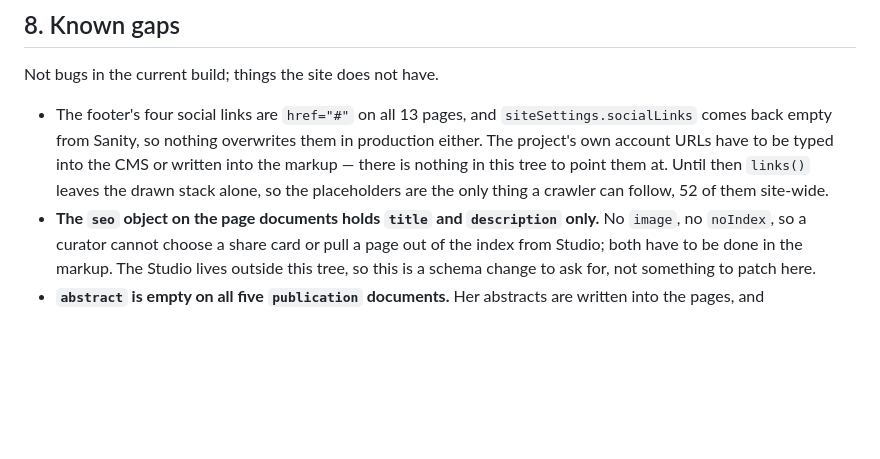
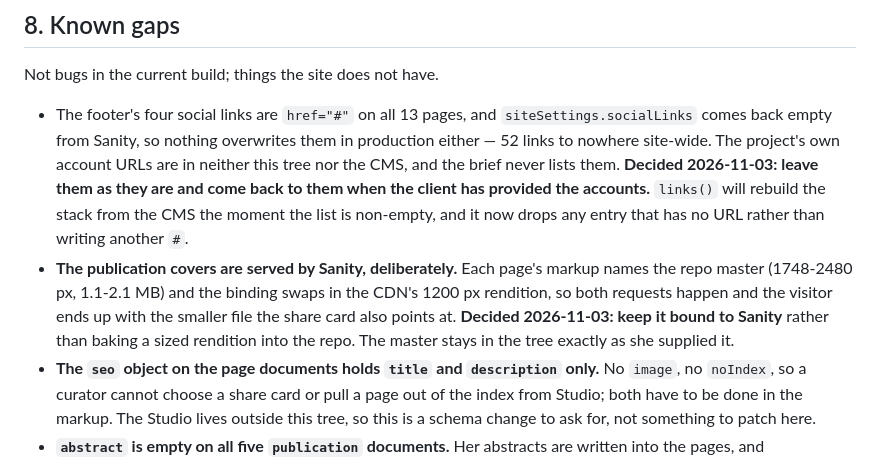
Before and after one commit to Godsway-Kwahmi/wysm, a Markdown page: SITE_MAP.md, the part around the change. Drawn GitHub-style; blank space fills up the shorter version.

Commit message:
SITE_MAP: the social placeholders and the Sanity-served covers are decisions, not oversights

```diff
--- a/SITE_MAP.md
+++ b/SITE_MAP.md
@@ -466,10 +466,18 @@ Not bugs in the current build; things the site does not have.
 
 - The footer's four social links are `href="#"` on all 13 pages, and
   `siteSettings.socialLinks` comes back empty from Sanity, so nothing overwrites
-  them in production either. The project's own account URLs have to be typed
-  into the CMS or written into the markup — there is nothing in this tree to
-  point them at. Until then `links()` leaves the drawn stack alone, so the
-  placeholders are the only thing a crawler can follow, 52 of them site-wide.
+  them in production either — 52 links to nowhere site-wide. The project's own
+  account URLs are in neither this tree nor the CMS, and the brief never lists
+  them. **Decided 2026-11-03: leave them as they are and come back to them when
+  the client has provided the accounts.** `links()` will rebuild the stack from
+  the CMS the moment the list is non-empty, and it now drops any entry that has
+  no URL rather than writing another `#`.
+- **The publication covers are served by Sanity, deliberately.** Each page's
+  markup names the repo master (1748-2480 px, 1.1-2.1 MB) and the binding swaps
+  in the CDN's 1200 px rendition, so both requests happen and the visitor ends up
+  with the smaller file the share card also points at. **Decided 2026-11-03: keep
+  it bound to Sanity** rather than baking a sized rendition into the repo. The
+  master stays in the tree exactly as she supplied it.
 - **The `seo` object on the page documents holds `title` and `description`
   only.** No `image`, no `noIndex`, so a curator cannot choose a share card or
   pull a page out of the index from Studio; both have to be done in the markup.
```
